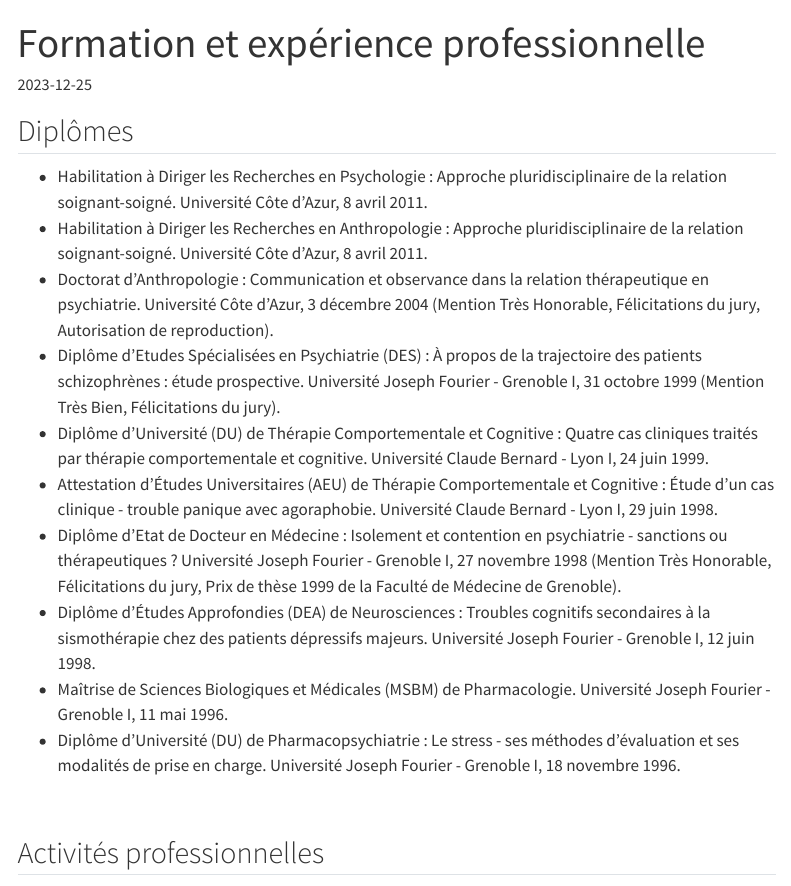
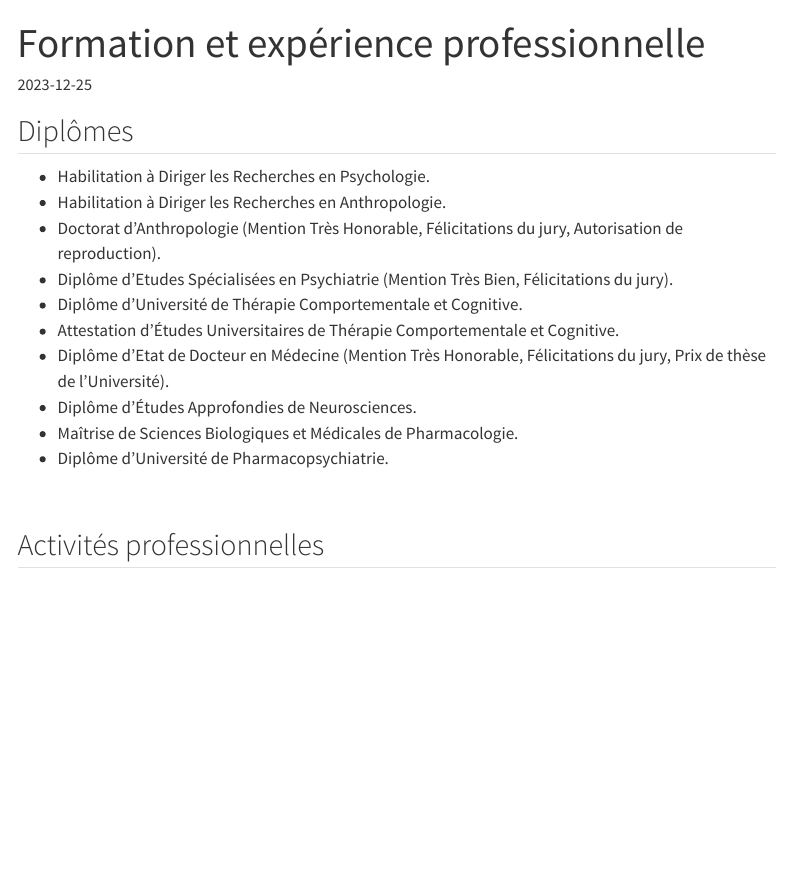
Before and after one commit to antoine-palazz/site-dr-palazzolo, a Quarto document (content/le_docteur/cv.qmd): the page in a window 1100 px wide, from its top. Rendered offline with R 4.5, knitr and Pandoc in place of Quarto, with nearby package versions; menus at the side of the page are left out.

Commit message:
Update cv.qmd

```diff
--- a/content/le_docteur/cv.qmd
+++ b/content/le_docteur/cv.qmd
@@ -8,16 +8,16 @@ image: ../../../../img/photo_linkedin.jpg
 
 ## Diplômes
 
-- Habilitation à Diriger les Recherches en Psychologie : Approche pluridisciplinaire de la relation soignant-soigné. Université Côte d’Azur, 8 avril 2011.
-- Habilitation à Diriger les Recherches en Anthropologie : Approche pluridisciplinaire de la relation soignant-soigné. Université Côte d’Azur, 8 avril 2011.
-- Doctorat d’Anthropologie : Communication et observance dans la relation thérapeutique en psychiatrie. Université Côte d’Azur, 3 décembre 2004 (Mention Très Honorable, Félicitations du jury, Autorisation de reproduction).
-- Diplôme d’Etudes Spécialisées en Psychiatrie (DES) : À propos de la trajectoire des patients schizophrènes : étude prospective. Université Joseph Fourier - Grenoble I, 31 octobre 1999 (Mention Très Bien, Félicitations du jury).
-- Diplôme d’Université (DU) de Thérapie Comportementale et Cognitive : Quatre cas cliniques traités par thérapie comportementale et cognitive. Université Claude Bernard - Lyon I, 24 juin 1999.
-- Attestation d’Études Universitaires (AEU) de Thérapie Comportementale et Cognitive : Étude d’un cas clinique - trouble panique avec agoraphobie. Université Claude Bernard - Lyon I, 29 juin 1998.
-- Diplôme d’Etat de Docteur en Médecine : Isolement et contention en psychiatrie - sanctions ou thérapeutiques ? Université Joseph Fourier - Grenoble I, 27 novembre 1998 (Mention Très Honorable, Félicitations du jury, Prix de thèse 1999 de la Faculté de Médecine de Grenoble).
-- Diplôme d’Études Approfondies (DEA) de Neurosciences : Troubles cognitifs secondaires à la sismothérapie chez des patients dépressifs majeurs. Université Joseph Fourier - Grenoble I, 12 juin 1998.
-- Maîtrise de Sciences Biologiques et Médicales (MSBM) de Pharmacologie. Université Joseph Fourier - Grenoble I, 11 mai 1996.
-- Diplôme d’Université (DU) de Pharmacopsychiatrie : Le stress - ses méthodes d’évaluation et ses modalités de prise en charge. Université Joseph Fourier - Grenoble I, 18 novembre 1996.
+- Habilitation à Diriger les Recherches en Psychologie.
+- Habilitation à Diriger les Recherches en Anthropologie.
+- Doctorat d’Anthropologie (Mention Très Honorable, Félicitations du jury, Autorisation de reproduction).
+- Diplôme d’Etudes Spécialisées en Psychiatrie (Mention Très Bien, Félicitations du jury).
+- Diplôme d’Université de Thérapie Comportementale et Cognitive.
+- Attestation d’Études Universitaires de Thérapie Comportementale et Cognitive.
+- Diplôme d’Etat de Docteur en Médecine (Mention Très Honorable, Félicitations du jury, Prix de thèse de l'Université).
+- Diplôme d’Études Approfondies de Neurosciences.
+- Maîtrise de Sciences Biologiques et Médicales de Pharmacologie.
+- Diplôme d’Université de Pharmacopsychiatrie.
 
 <br>
 
```
